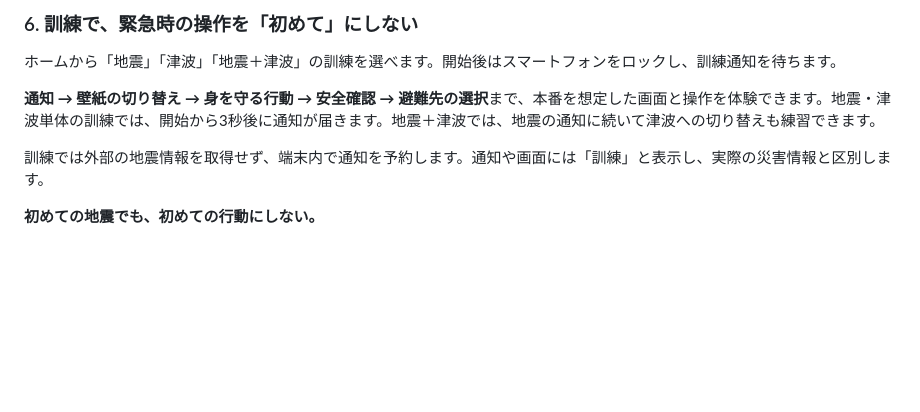
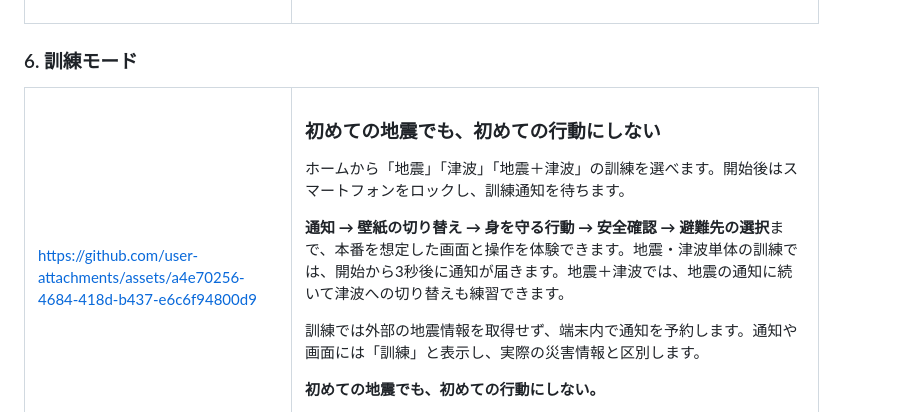
Before and after one commit to jphacks/ng_2610, a Markdown page: README.md, the part around one of its changes. Drawn GitHub-style; blank space fills up the shorter version.

```diff
--- a/README.md
+++ b/README.md
@@ -112,6 +194,20 @@ nigeyoは、この差を痛感した留学生の開発者自身の経験をも
 
-### 6. 訓練で、緊急時の操作を「初めて」にしない
 
+
+### 6. 訓練モード
+<table>
+<tr>
+<td width="240" valign="top">
+
+
+
+https://github.com/user-attachments/assets/a4e70256-4684-418d-b437-e6c6f94800d9
+
+
+</td>
+<td width="500" valign="top">
+<h3>初めての地震でも、初めての行動にしない</h3>
+<p>
 ホームから「地震」「津波」「地震＋津波」の訓練を選べます。開始後はスマートフォンをロックし、訓練通知を待ちます。
 
 **通知 → 壁紙の切り替え → 身を守る行動 → 安全確認 → 避難先の選択**まで、本番を想定した画面と操作を体験できます。地震・津波単体の訓練では、開始から3秒後に通知が届きます。地震＋津波では、地震の通知に続いて津波への切り替えも練習できます。
```
Also changed, not shown: other parts of README.md (+93 -5 lines).
